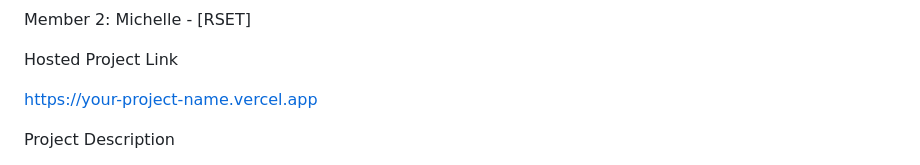
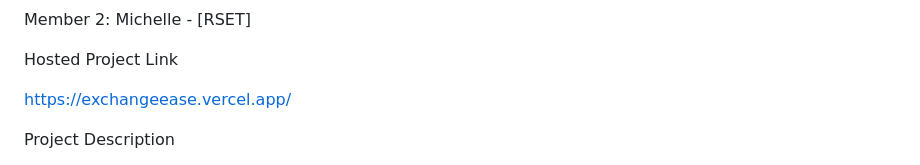
Before and after one commit to jessamerin/PROJECTTTTT, a Markdown page: README.md, the part around the change. GitHub-like rendering.

```diff
--- a/README.md
+++ b/README.md
@@ -16,7 +16,7 @@ Member 2: Michelle - [RSET]
 
 Hosted Project Link
 
-https://your-project-name.vercel.app
+https://exchangeease.vercel.app/
 
 Project Description
 
```
